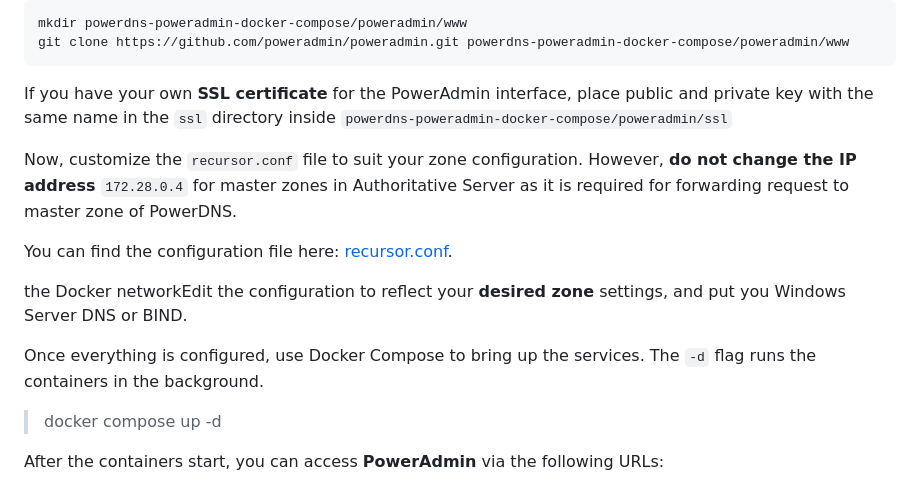
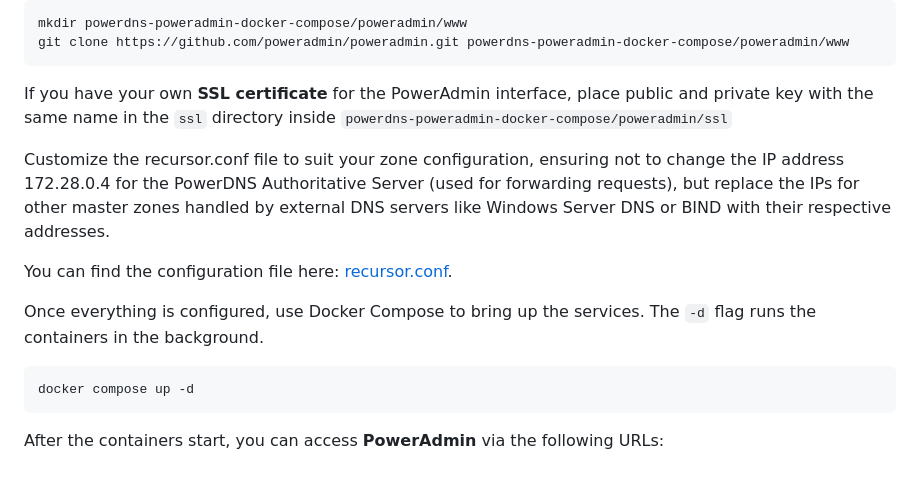
Before and after one commit to amirhne/powerdns-poweradmin-docker-compose, a Markdown page: README.md, the part around the change. Rendered like a GitHub page.

````diff
--- a/README.md
+++ b/README.md
@@ -23,17 +23,15 @@ git clone https://github.com/poweradmin/poweradmin.git powerdns-poweradmin-docke
 ```
 If you have your own **SSL certificate** for the PowerAdmin interface, place public and private key with the same name in the `ssl` directory inside `powerdns-poweradmin-docker-compose/poweradmin/ssl`
 
-Now, customize the `recursor.conf` file to suit your zone configuration. However, **do not change the IP address** `172.28.0.4` for master zones in Authoritative Server as it is required for forwarding request to master zone of PowerDNS.
+Customize the recursor.conf file to suit your zone configuration, ensuring not to change the IP address 172.28.0.4 for the PowerDNS Authoritative Server (used for forwarding requests), but replace the IPs for other master zones handled by external DNS servers like Windows Server DNS or BIND with their respective addresses.
 
 You can find the configuration file here:
 [recursor.conf](https://github.com/amirhne/powerdns-poweradmin-docker-compose/blob/main/recursor/recursor.conf).
 
-the Docker networkEdit the configuration to reflect your **desired zone** settings, and put you Windows Server DNS or BIND.
-
 Once everything is configured, use Docker Compose to bring up the services. The `-d` flag runs the containers in the background.
-
-> docker compose up -d
-
+```
+docker compose up -d
+```
 After the containers start, you can access **PowerAdmin** via the following URLs:
 
 - **HTTP**: http://127.0.0.1
````
